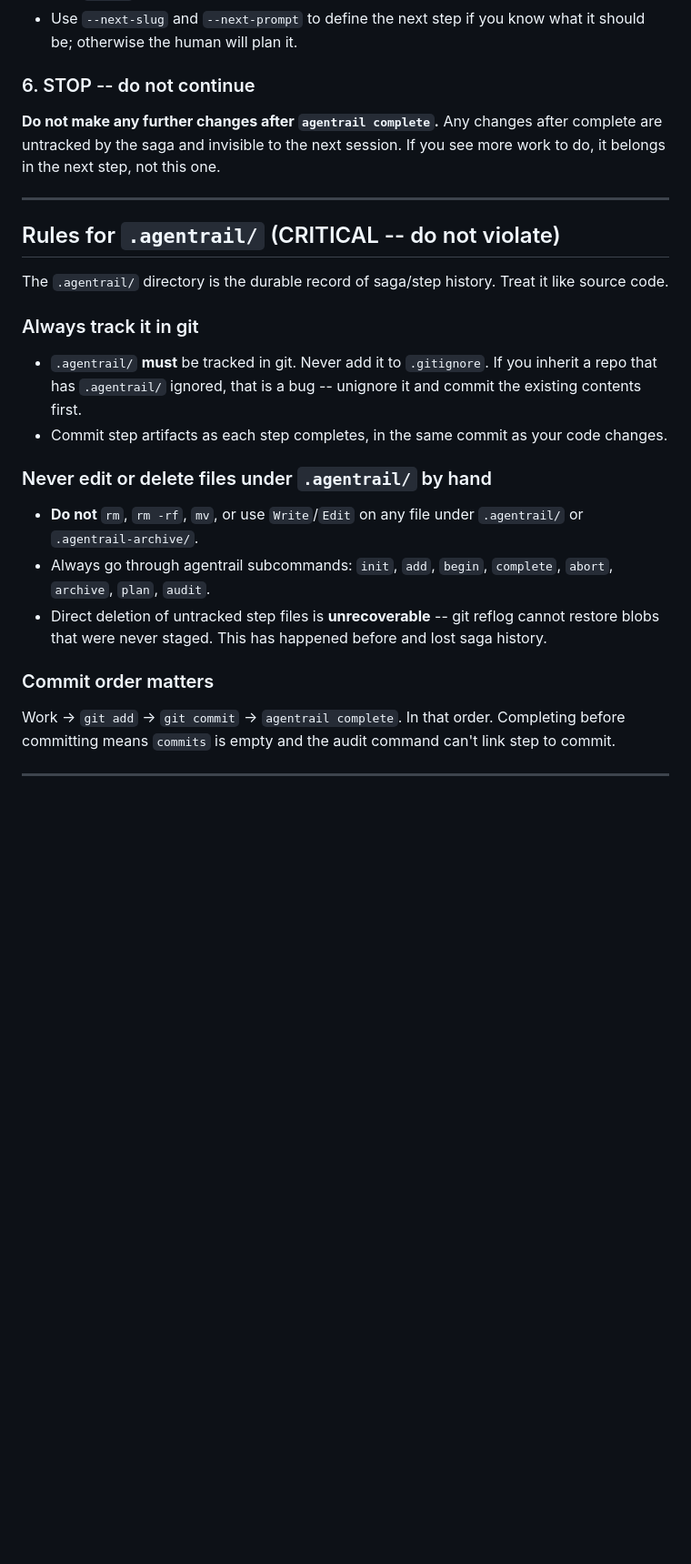
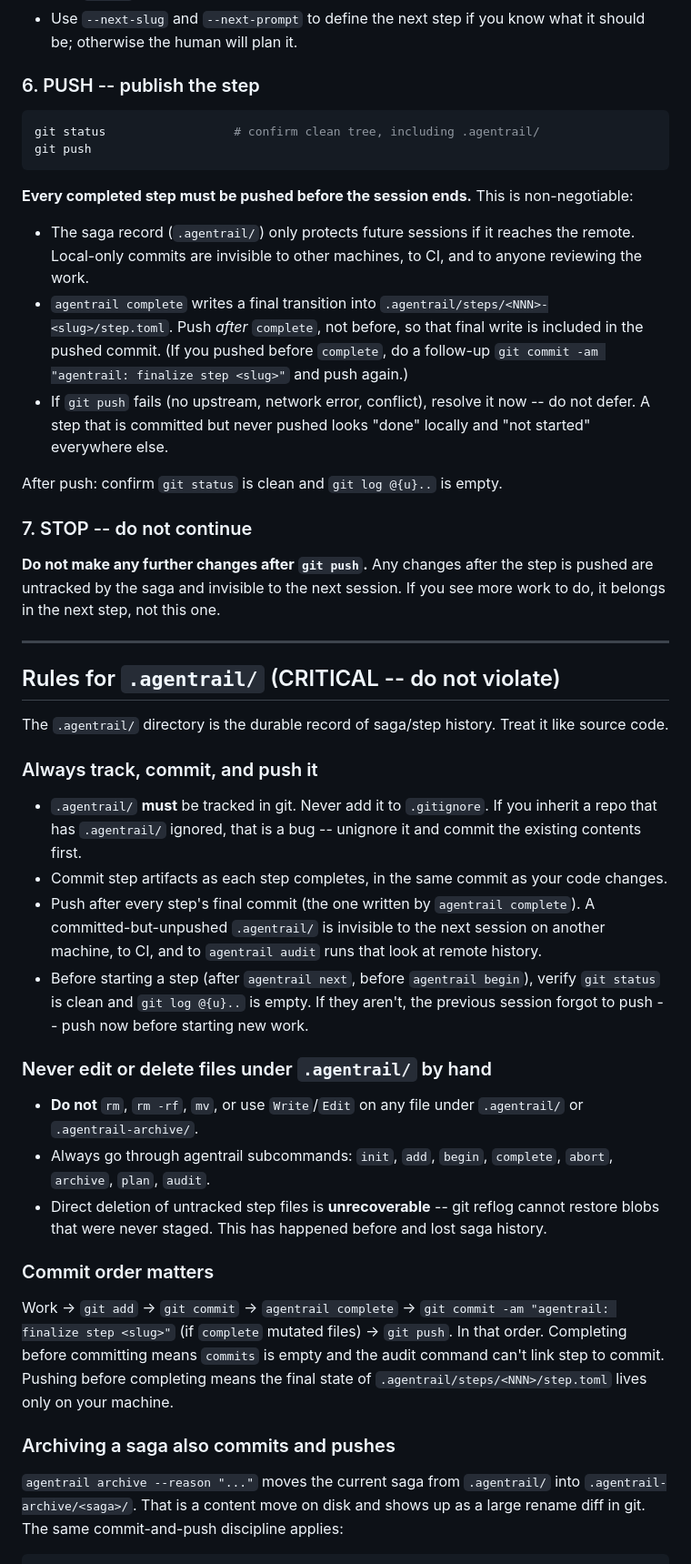
Before and after one commit to sw-cli-tools/sw-launcher, a Markdown page: CLAUDE.md, the part around one of its changes. Shown at 91% size. Rendered like a GitHub page; blank space fills up the shorter version.

Commit message:
docs: require commit + push for every agentrail step and archive
Reinforces the saga durability discipline in CLAUDE.md:

- Step 4 (COMMIT): always stage .agentrail/ alongside code; the
  matching step.toml diff is part of the record, not optional.
- New Step 6 (PUSH): every completed step must be pushed before
  the session ends; push after agentrail complete so the final
  step.toml write is included; resolve any push failure now, do
  not defer.
- Rules for .agentrail/: pre-step check (git log @{u}.. empty)
  catches sessions that forgot to push.
- New "Archiving a saga also commits and pushes" section: the
  rename into .agentrail-archive/ follows the same commit + push
  discipline.

````diff
--- a/CLAUDE.md
+++ b/CLAUDE.md
@@ -82,12 +86,37 @@ Flags:
 - Use `--next-slug` and `--next-prompt` to define the next step if you
   know what it should be; otherwise the human will plan it.
 
-### 6. STOP -- do not continue
+### 6. PUSH -- publish the step
 
-**Do not make any further changes after `agentrail complete`.** Any
-changes after complete are untracked by the saga and invisible to the
-next session. If you see more work to do, it belongs in the next step,
-not this one.
+```bash
+git status                  # confirm clean tree, including .agentrail/
+git push
+```
+
+**Every completed step must be pushed before the session ends.** This
+is non-negotiable:
+
+- The saga record (`.agentrail/`) only protects future sessions if it
+  reaches the remote. Local-only commits are invisible to other
+  machines, to CI, and to anyone reviewing the work.
+- `agentrail complete` writes a final transition into
+  `.agentrail/steps/<NNN>-<slug>/step.toml`. Push *after* `complete`,
+  not before, so that final write is included in the pushed commit.
+  (If you pushed before `complete`, do a follow-up `git commit -am
+  "agentrail: finalize step <slug>"` and push again.)
+- If `git push` fails (no upstream, network error, conflict), resolve
+  it now -- do not defer. A step that is committed but never pushed
+  looks "done" locally and "not started" everywhere else.
+
+After push: confirm `git status` is clean and `git log @{u}..` is
+empty.
+
+### 7. STOP -- do not continue
+
+**Do not make any further changes after `git push`.** Any changes
+after the step is pushed are untracked by the saga and invisible to
+the next session. If you see more work to do, it belongs in the next
+step, not this one.
 
 ---
 
@@ -96,13 +125,21 @@ not this one.
 The `.agentrail/` directory is the durable record of saga/step history.
 Treat it like source code.
 
-### Always track it in git
+### Always track, commit, and push it
 
 - `.agentrail/` **must** be tracked in git. Never add it to `.gitignore`.
   If you inherit a repo that has `.agentrail/` ignored, that is a bug --
   unignore it and commit the existing contents first.
 - Commit step artifacts as each step completes, in the same commit as
   your code changes.
+- Push after every step's final commit (the one written by `agentrail
+  complete`). A committed-but-unpushed `.agentrail/` is invisible to
+  the next session on another machine, to CI, and to `agentrail
+  audit` runs that look at remote history.
+- Before starting a step (after `agentrail next`, before `agentrail
+  begin`), verify `git status` is clean and `git log @{u}..` is
+  empty. If they aren't, the previous session forgot to push --
+  push now before starting new work.
 
 ### Never edit or delete files under `.agentrail/` by hand
 
@@ -116,6 +153,17 @@ Treat it like source code.
 
 ### Commit order matters
 
-Work -> `git add` -> `git commit` -> `agentrail complete`. In that order.
-Completing before committing means `commits` is empty and the audit
-command can't link step to commit.
+Work -> `git add` -> `git commit` -> `agentrail complete` -> `git
+commit -am "agentrail: finalize step <slug>"` (if `complete` mutated
+files) -> `git push`. In that order. Completing before committing
+means `commits` is empty and the audit command can't link step to
+commit. Pushing before completing means the final state of
+`.agentrail/steps/<NNN>/step.toml` lives only on your machine.
+
+### Archiving a saga also commits and pushes
+
+`agentrail archive --reason "..."` moves the current saga from
+`.agentrail/` into `.agentrail-archive/<saga>/`. That is a content
+move on disk and shows up as a large rename diff in git. The same
+commit-and-push discipline applies:
+
````
Also changed, not shown: other parts of CLAUDE.md (+18 -3 lines).
